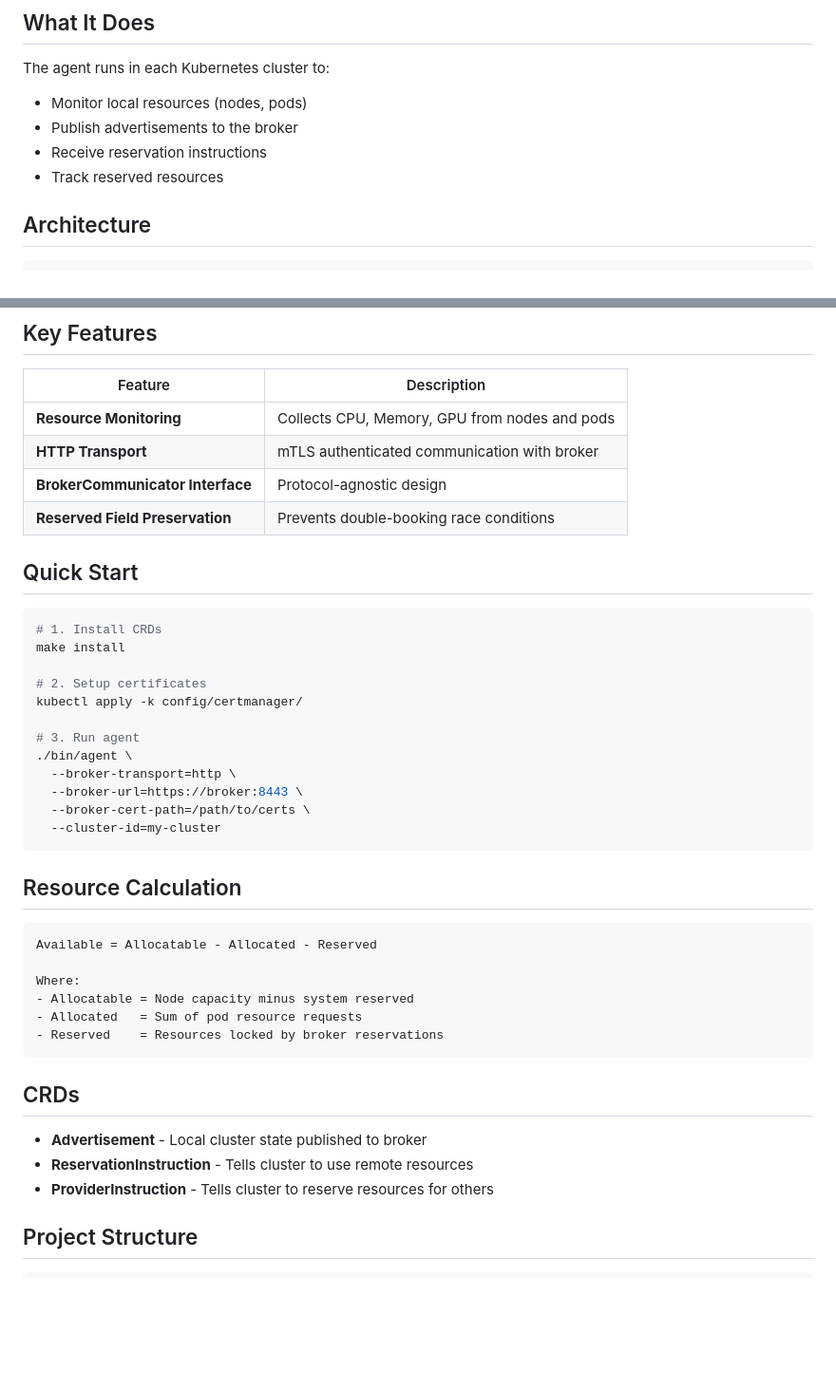
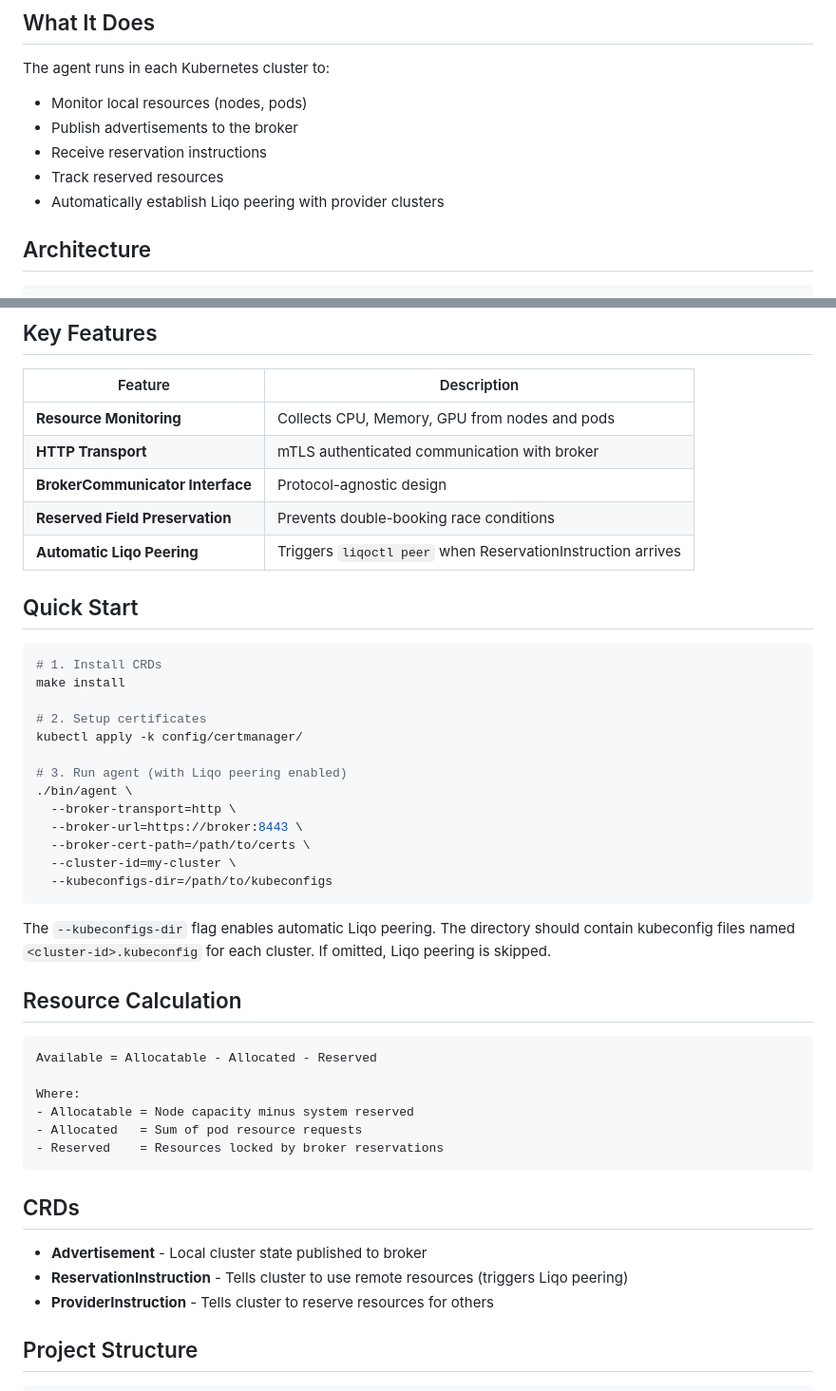
Before and after one commit to MehdiAzizian/k8s-resource-sharing, a Markdown page: liqo-resource-agent/README.md, 2 parts joined by grey strips. Shown at 95% size. GitHub-like rendering; blank space fills up the shorter version.

````diff
--- a/liqo-resource-agent/README.md
+++ b/liqo-resource-agent/README.md
@@ -9,6 +9,7 @@ The agent runs in each Kubernetes cluster to:
 - Publish advertisements to the broker
 - Receive reservation instructions
 - Track reserved resources
+- Automatically establish Liqo peering with provider clusters
 
 ## Architecture
 
@@ -37,6 +38,7 @@ The agent runs in each Kubernetes cluster to:
 | **HTTP Transport** | mTLS authenticated communication with broker |
 | **BrokerCommunicator Interface** | Protocol-agnostic design |
 | **Reserved Field Preservation** | Prevents double-booking race conditions |
+| **Automatic Liqo Peering** | Triggers `liqoctl peer` when ReservationInstruction arrives |
 
 ## Quick Start
 
@@ -47,13 +49,16 @@ make install
 # 2. Setup certificates
 kubectl apply -k config/certmanager/
 
-# 3. Run agent
+# 3. Run agent (with Liqo peering enabled)
 ./bin/agent \
   --broker-transport=http \
   --broker-url=https://broker:8443 \
   --broker-cert-path=/path/to/certs \
-  --cluster-id=my-cluster
+  --cluster-id=my-cluster \
+  --kubeconfigs-dir=/path/to/kubeconfigs
 ```
+
+The `--kubeconfigs-dir` flag enables automatic Liqo peering. The directory should contain kubeconfig files named `<cluster-id>.kubeconfig` for each cluster. If omitted, Liqo peering is skipped.
 
 ## Resource Calculation
 
@@ -69,7 +74,7 @@ Where:
 ## CRDs
 
 - **Advertisement** - Local cluster state published to broker
-- **ReservationInstruction** - Tells cluster to use remote resources
+- **ReservationInstruction** - Tells cluster to use remote resources (triggers Liqo peering)
 - **ProviderInstruction** - Tells cluster to reserve resources for others
 
 ## Project Structure
````
Also changed, not shown: README.md (+9 -1 lines).
